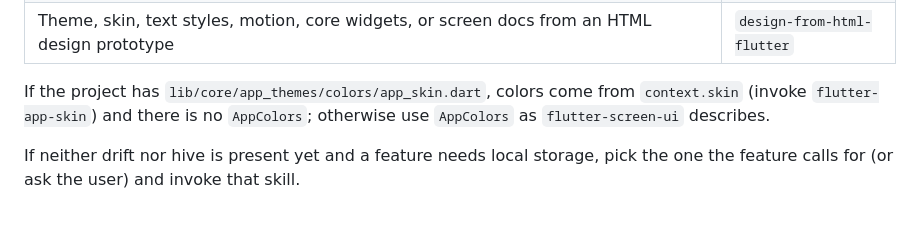
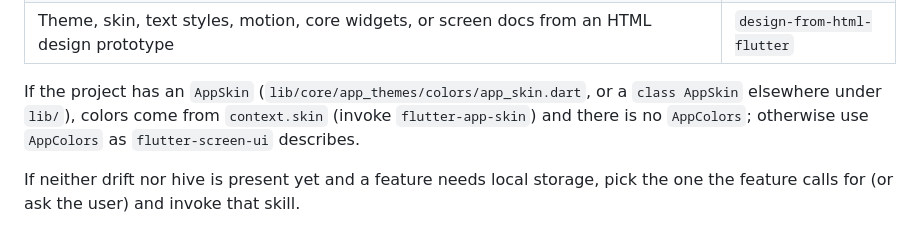
Before and after one commit to OmarAly92/flutter-knowledge, a Markdown page: skills/flutter-knowledge/SKILL.md, the part around the change. GitHub-like rendering.

```diff
--- a/skills/flutter-knowledge/SKILL.md
+++ b/skills/flutter-knowledge/SKILL.md
@@ -45,7 +45,7 @@ Before writing or editing the code in the left column, you MUST invoke the skill
 | A color, a new skin slot, dark/light switching, or `ThemeData` in a project with `lib/core/app_themes/colors/app_skin.dart` | `flutter-app-skin` |
 | Theme, skin, text styles, motion, core widgets, or screen docs from an HTML design prototype | `design-from-html-flutter` |
 
-If the project has `lib/core/app_themes/colors/app_skin.dart`, colors come from `context.skin` (invoke `flutter-app-skin`) and there is no `AppColors`; otherwise use `AppColors` as `flutter-screen-ui` describes.
+If the project has an `AppSkin` (`lib/core/app_themes/colors/app_skin.dart`, or a `class AppSkin` elsewhere under `lib/`), colors come from `context.skin` (invoke `flutter-app-skin`) and there is no `AppColors`; otherwise use `AppColors` as `flutter-screen-ui` describes.
 
 If neither drift nor hive is present yet and a feature needs local storage, pick the one the feature calls for (or ask the user) and invoke that skill.
 
```
Also changed, not shown: skills/flutter-app-skin/SKILL.md (+1 -1 lines).
